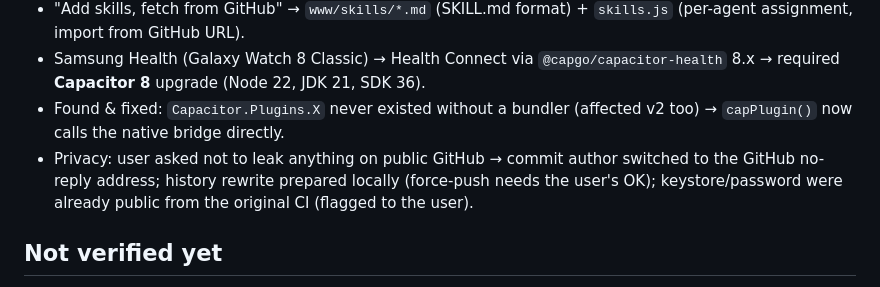
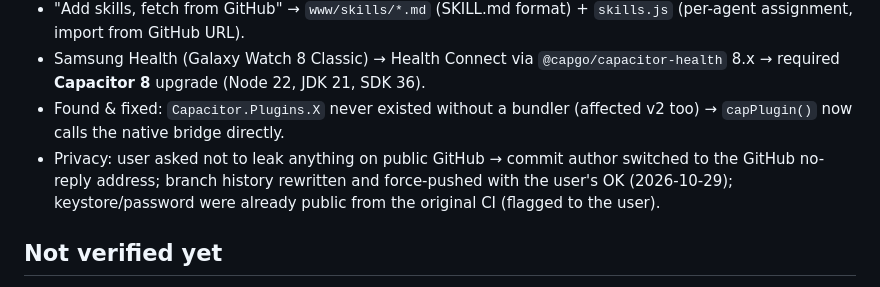
Before and after one commit to Bofa-Sanfaz/Ai-Training-Coach, a Markdown page: docs/PLAN.md, the part around the change. GitHub-like rendering.

Commit message:
docs: record history clean-up

```diff
--- a/docs/PLAN.md
+++ b/docs/PLAN.md
@@ -73,7 +73,7 @@ android-res/          launcher icons, adaptive icon, splash (generated from asse
 - "Add skills, fetch from GitHub" → `www/skills/*.md` (SKILL.md format) + `skills.js` (per-agent assignment, import from GitHub URL).
 - Samsung Health (Galaxy Watch 8 Classic) → Health Connect via `@capgo/capacitor-health` 8.x → required **Capacitor 8** upgrade (Node 22, JDK 21, SDK 36).
 - Found & fixed: `Capacitor.Plugins.X` never existed without a bundler (affected v2 too) → `capPlugin()` now calls the native bridge directly.
-- Privacy: user asked not to leak anything on public GitHub → commit author switched to the GitHub no-reply address; history rewrite prepared locally (force-push needs the user's OK); keystore/password were already public from the original CI (flagged to the user).
+- Privacy: user asked not to leak anything on public GitHub → commit author switched to the GitHub no-reply address; branch history rewritten and force-pushed with the user's OK (2026-10-29); keystore/password were already public from the original CI (flagged to the user).
 
 ## Not verified yet
 - Real Strava sync and Gemini calls (no credentials here) — logic reviewed, demo data used for everything else.
```
